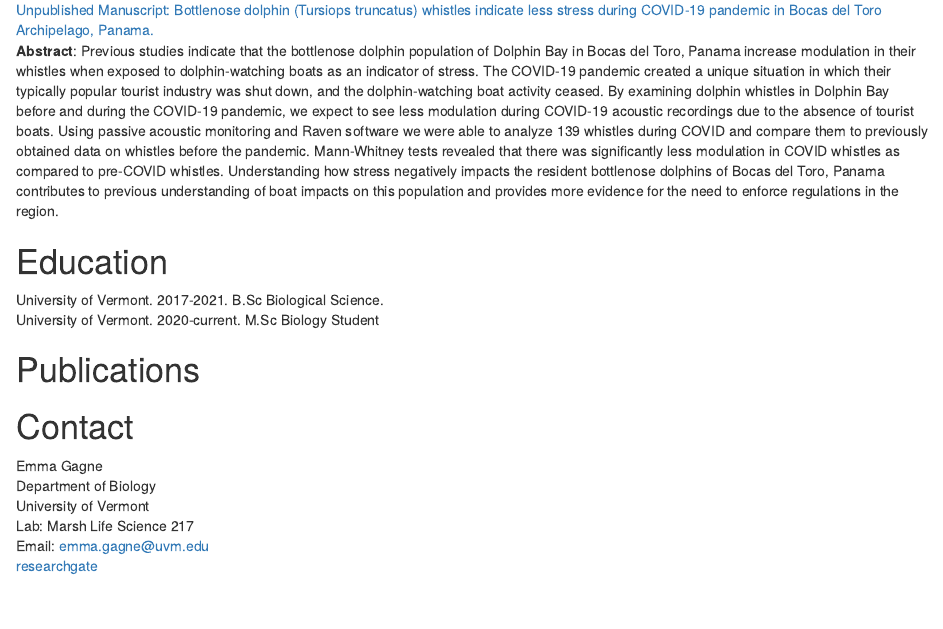
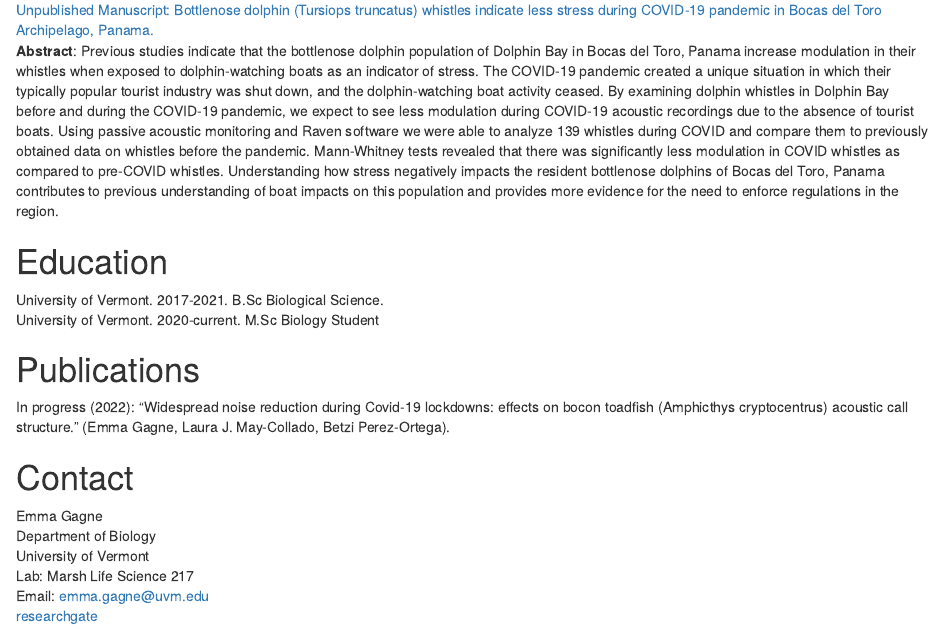
Before and after one commit to emmagagne/EmmaGagne, an R Markdown document (index.Rmd): the page in a window 1100 px wide, from 960 px down. Rendered offline with R 4.5, knitr and Pandoc, with nearby package versions; drawn as R Markdown's standard HTML page in place of the format the file asks for.

Commit message:
added publication

```diff
--- a/index.Rmd
+++ b/index.Rmd
@@ -34,6 +34,8 @@ University of Vermont. 2017-2021. B.Sc Biological Science.
 University of Vermont. 2020-current. M.Sc Biology Student
 
 # Publications
+In progress (2022): "Widespread noise reduction during Covid-19 lockdowns: effects on bocon toadfish (Amphicthys cryptocentrus) acoustic call structure." (Emma Gagne, Laura J. May-Collado, Betzi Perez-Ortega).
+
 
 # Contact
 Emma Gagne
```
